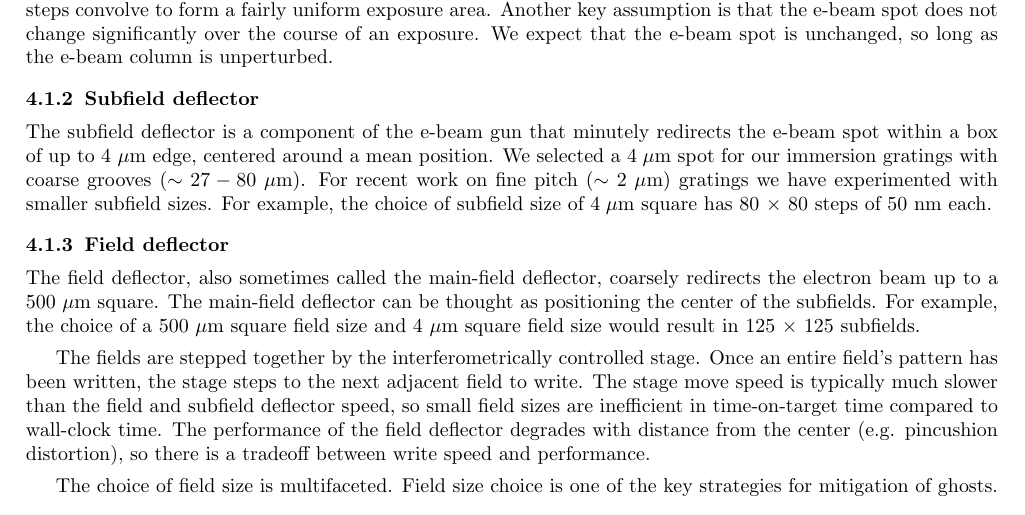
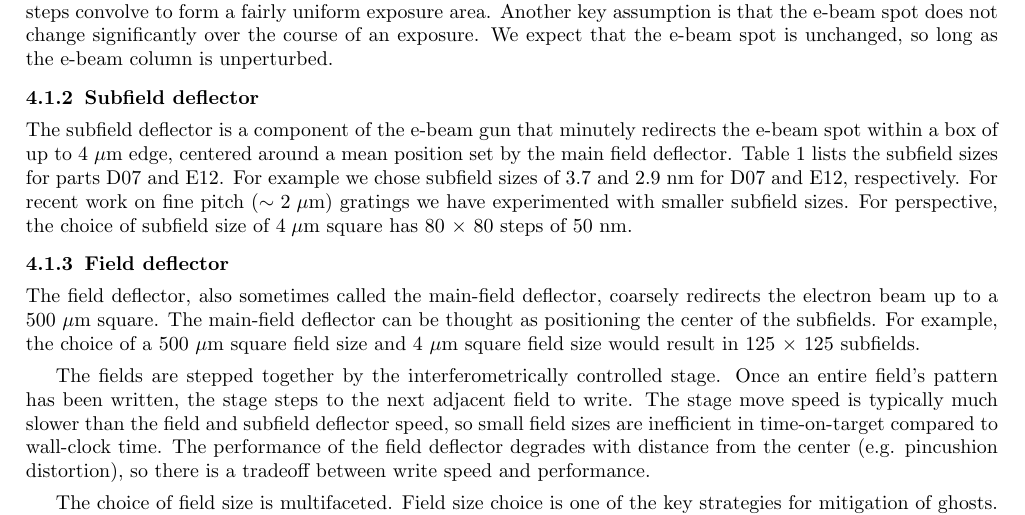
Before and after one commit to Echelle/SPIE_2014_ebeam, a LaTeX paper (SPIE_2014_ebeam.tex): part of page 5 of 18, cut so that both start at the same text. Compiled offline with pdfLaTeX.

Commit message:
closes #8, closes #9, closes #10

```diff
--- a/SPIE_2014_ebeam.tex
+++ b/SPIE_2014_ebeam.tex
@@ -142,13 +142,13 @@ The conductive aperture setting coarsely selects the range of spot size achievab
 A key idea is that the step size (50 nm) is much smaller than the spot size ($\sim200$ nm) so that adjacent steps convolve to form a fairly uniform exposure area.  Another key assumption is that the e-beam spot does not change significantly over the course of an exposure.  We expect that the e-beam spot is unchanged, so long as the e-beam column is unperturbed.
 
 \subsubsection{Subfield deflector}
-The subfield deflector is a component of the e-beam gun that minutely redirects the e-beam spot within a box of up to 4 $\mu$m edge, centered around a mean position.  We selected a $4 \; \mu$m spot for our immersion gratings with coarse grooves ($\sim 27-80 \; \mu$m).  For recent work on fine pitch ($\sim2\; \mu$m) gratings we have experimented with smaller subfield sizes.  For example, the choice of subfield size of $4 \; \mu$m square has 80 $\times$ 80 steps of 50 nm each.
+The subfield deflector is a component of the e-beam gun that minutely redirects the e-beam spot within a box of up to 4 $\mu$m edge, centered around a mean position set by the main field deflector.  Table \ref{tab:D07andE12} lists the subfield sizes for parts D07 and E12.  For example we chose subfield sizes of 3.7 and 2.9 nm for D07 and E12, respectively.  For recent work on fine pitch ($\sim2\; \mu$m) gratings we have experimented with smaller subfield sizes.  For perspective, the choice of subfield size of $4 \; \mu$m square has 80 $\times$ 80 steps of 50 nm.
 
 \subsubsection{Field deflector}
 \label{sec:Field}
 The field deflector, also sometimes called the main-field deflector, coarsely redirects the electron beam up to a 500 $\mu$m square.  The main-field deflector can be thought as positioning the center of the subfields.  For example, the choice of a 500 $\mu$m square field size and 4 $\mu$m square field size would result in 125 $\times$ 125 subfields.
 
-The fields are stepped together by the interferometrically controlled stage.  Once an entire field's pattern has been written, the stage steps to the next adjacent field to write.  The stage move speed is typically much slower than the field and subfield deflector speed, so small field sizes are inefficient in time-on-target time compared to wall-clock time.  The performance of the field deflector degrades with distance from the center (e.g. pincushion distortion), so there is a tradeoff between write speed and performance.
+The fields are stepped together by the interferometrically controlled stage.  Once an entire field's pattern has been written, the stage steps to the next adjacent field to write.  The stage move speed is typically much slower than the field and subfield deflector speed, so small field sizes are inefficient in time-on-target compared to wall-clock time.  The performance of the field deflector degrades with distance from the center (e.g. pincushion distortion), so there is a tradeoff between write speed and performance.
 
 The choice of field size is multifaceted.  Field size choice is one of the key strategies for mitigation of ghosts.  We address the issue of field size choice in detail in Section \ref{Ghosts}.
 
```
